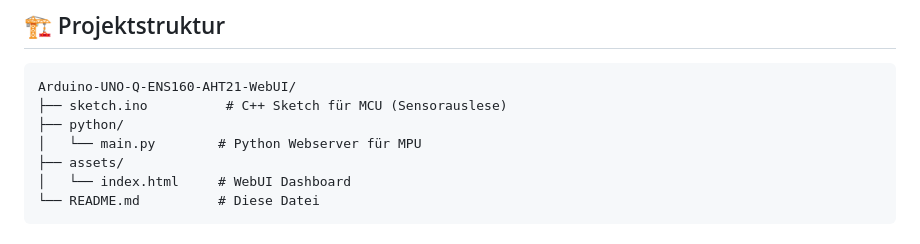
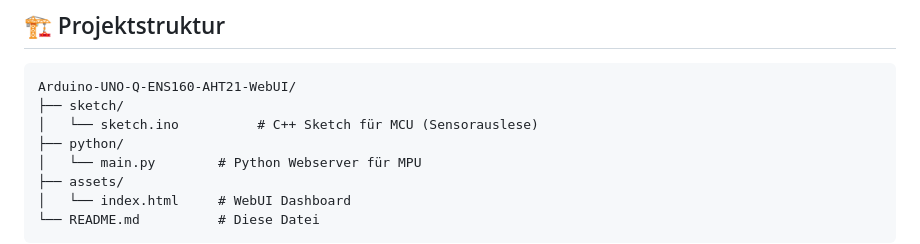
Before and after one commit to prilchen/Arduino-UNO-Q-ENS160-AHT21-WebUI, a Markdown page: README.md, the part around the change. Rendered like a GitHub page.

Commit message:
pfad angepasst
sketch pfad angepasst

````diff
--- a/README.md
+++ b/README.md
@@ -31,7 +31,8 @@ Dieses Projekt nutzt beide Welten optimal:
 
 ```
 Arduino-UNO-Q-ENS160-AHT21-WebUI/
-├── sketch.ino          # C++ Sketch für MCU (Sensorauslese)
+├── sketch/
+│   └── sketch.ino          # C++ Sketch für MCU (Sensorauslese)
 ├── python/
 │   └── main.py        # Python Webserver für MPU
 ├── assets/
````
